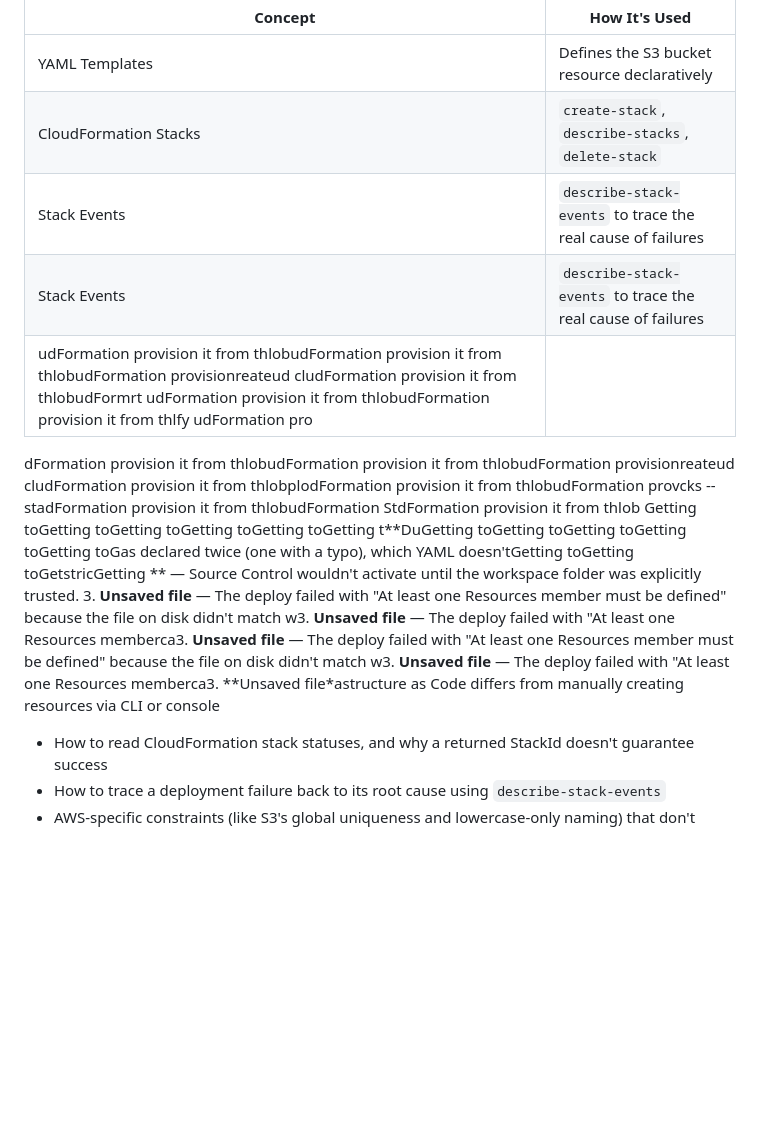
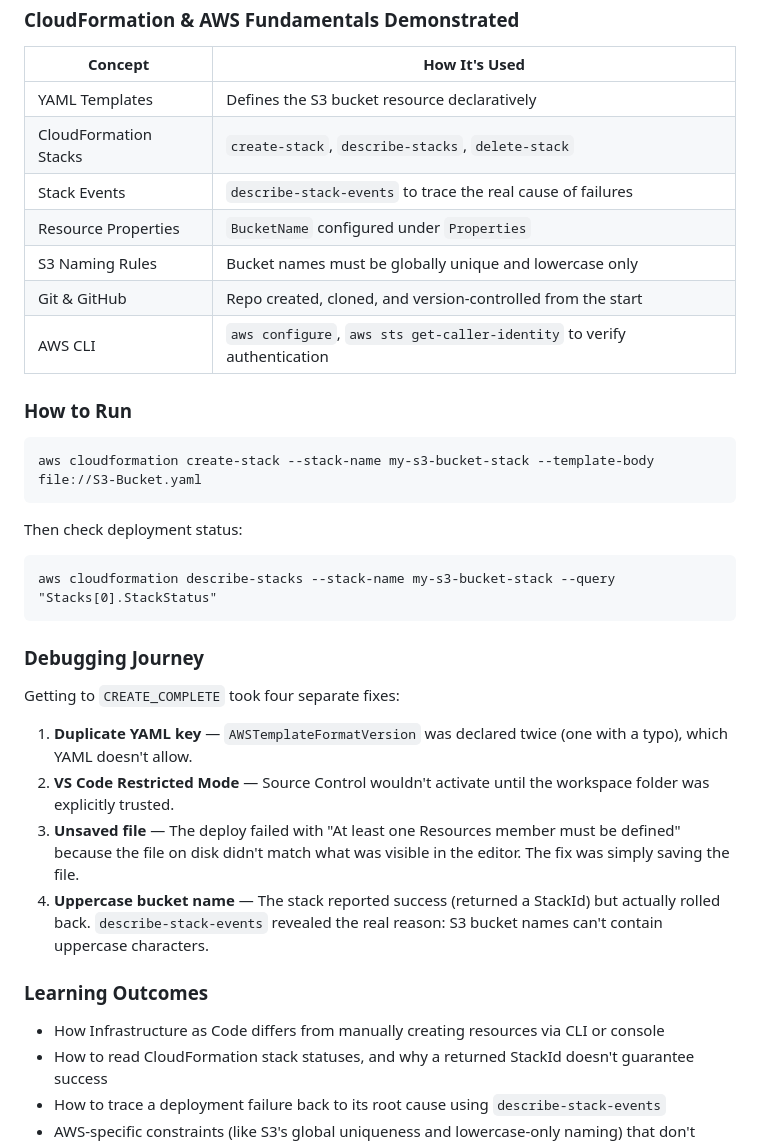
Before and after one commit to gustavolugo-MST/CEA-CloudFormation, a Markdown page: README.md, the part around one of its changes. GitHub-like rendering; blank space fills up the shorter version.

```diff
--- a/README.md
+++ b/README.md
@@ -27,13 +27,31 @@ This project defines an S3 bucket entirely in a YAML template, and lets AWS Clou
 | YAML Templates | Defines the S3 bucket resource declaratively |
 | CloudFormation Stacks | `create-stack`, `describe-stacks`, `delete-stack` |
 | Stack Events | `describe-stack-events` to trace the real cause of failures |
-| Stack Events | `describe-stack-events` to trace the real cause of failures |
-udFormation provision it from thlobudFormation provision it from thlobudFormation provisionreateud cludFormation provision it from thlobudFormrt udFormation provision it from thlobudFormation provision it from thlfy udFormation pro|
+| Resource Properties | `BucketName` configured under `Properties` |
+| S3 Naming Rules | Bucket names must be globally unique and lowercase only |
+| Git & GitHub | Repo created, cloned, and version-controlled from the start |
+| AWS CLI | `aws configure`, `aws sts get-caller-identity` to verify authentication |
 
+### How to Run
 
-dFormation provision it from thlobudFormation provision it from thlobudFormation provisionreateud cludFormation provision it from thlobplodFormation provision it from thlobudFormation provcks --stadFormation provision it from thlobudFormation StdFormation provision it from thlob
-Getting toGetting toGetting toGetting toGetting toGetting t**DuGetting toGetting toGetting toGetting toGetting toGas declared twice (one with a typo), which YAML doesn'tGetting toGetting toGetstricGetting ** — Source Control wouldn't activate until the workspace folder was explicitly trusted.
-3. **Unsaved file** — The deploy failed with "At least one Resources member must be defined" because the file on disk didn't match w3. **Unsaved file** — The deploy failed with "At least one Resources memberca3. **Unsaved file** — The deploy failed with "At least one Resources member must be defined" because the file on disk didn't match w3. **Unsaved file** — The deploy failed with "At least one Resources memberca3. **Unsaved file*astructure as Code differs from manually creating resources via CLI or console
+    aws cloudformation create-stack --stack-name my-s3-bucket-stack --template-body file://S3-Bucket.yaml
+
+Then check deployment status:
+
+    aws cloudformation describe-stacks --stack-name my-s3-bucket-stack --query "Stacks[0].StackStatus"
+
+### Debugging Journey
+
+Getting to `CREATE_COMPLETE` took four separate fixes:
+
+1. **Duplicate YAML key** — `AWSTemplateFormatVersion` was declared twice (one with a typo), which YAML doesn't allow.
+2. **VS Code Restricted Mode** — Source Control wouldn't activate until the workspace folder was explicitly trusted.
+3. **Unsaved file** — The deploy failed with "At least one Resources member must be defined" because the file on disk didn't match what was visible in the editor. The fix was simply saving the file.
+4. **Uppercase bucket name** — The stack reported success (returned a StackId) but actually rolled back. `describe-stack-events` revealed the real reason: S3 bucket names can't contain uppercase characters.
+
+### Learning Outcomes
+
+- How Infrastructure as Code differs from manually creating resources via CLI or console
 - How to read CloudFormation stack statuses, and why a returned StackId doesn't guarantee success
 - How to trace a deployment failure back to its root cause using `describe-stack-events`
 - AWS-specific constraints (like S3's global uniqueness and lowercase-only naming) that don't show up until you actually deploy
```
Also changed, not shown: other parts of README.md (+28 -5 lines).
